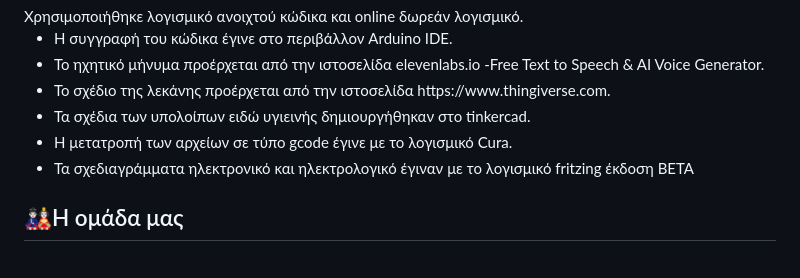
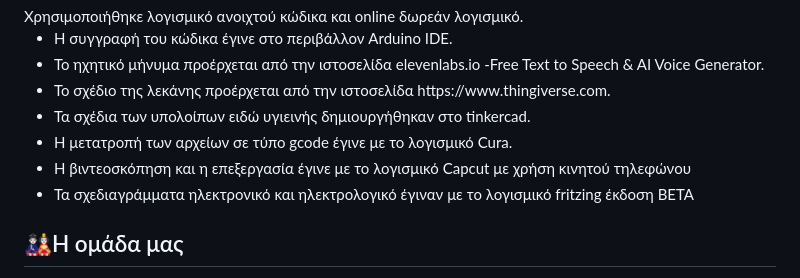
Before and after one commit to 1epaldion/epaldion2025, a Markdown page: README.md, the part around the change. Drawn GitHub-style.

```diff
--- a/README.md
+++ b/README.md
@@ -69,6 +69,7 @@
 <li>Το σχέδιο της λεκάνης προέρχεται από την ιστοσελίδα https://www.thingiverse.com.
 <li>Τα σχέδια των υπολοίπων ειδώ υγιεινής δημιουργήθηκαν στο tinkercad.
 <li>Η μετατροπή των αρχείων σε τύπο gcode έγινε με το λογισμικό Cura.
+<li>Η βιντεοσκόπηση και η επεξεργασία έγινε με το λογισμικό Capcut με χρήση κινητού τηλεφώνου
 <li>Τα σχεδιαγράμματα ηλεκτρονικό και ηλεκτρολογικό έγιναν με το λογισμικό fritzing έκδοση BETA</ul>
 
 <h2>&#127886;Η ομάδα μας</h2>
```
